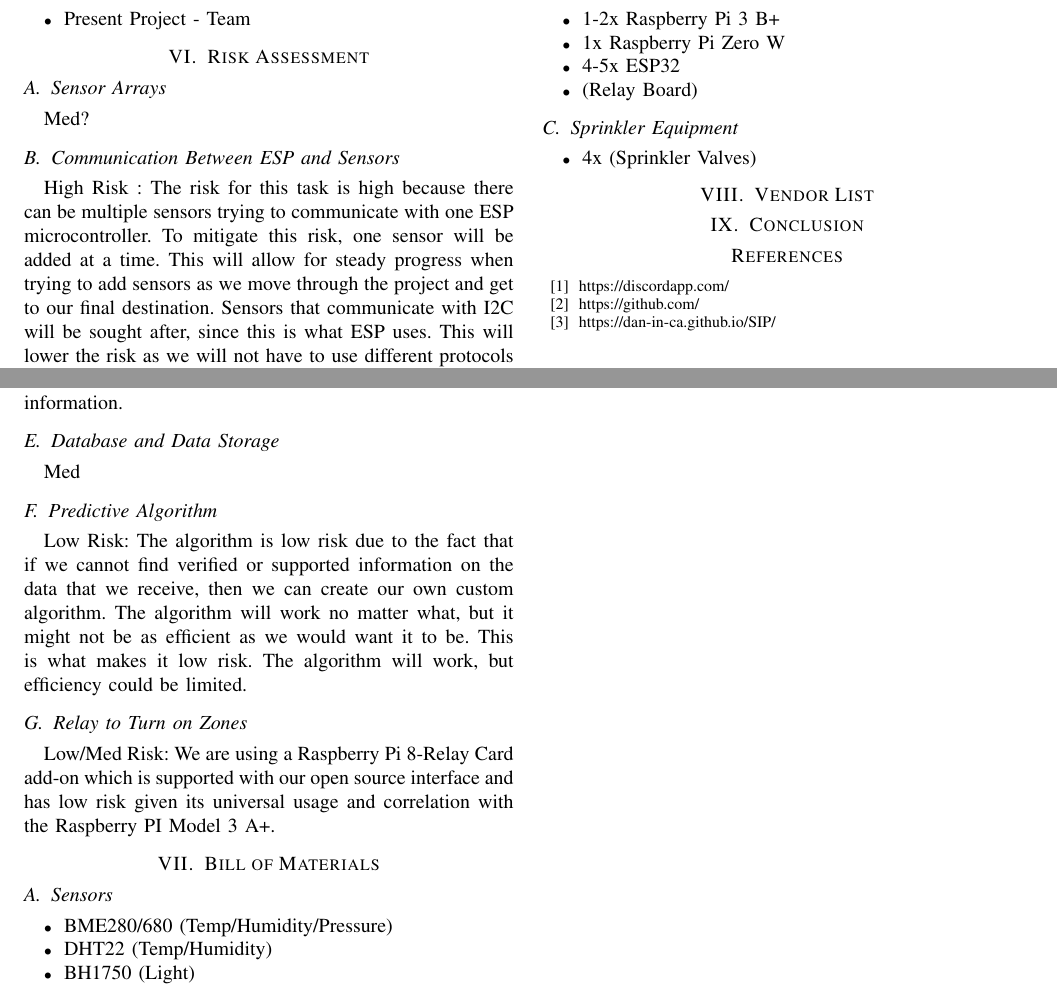
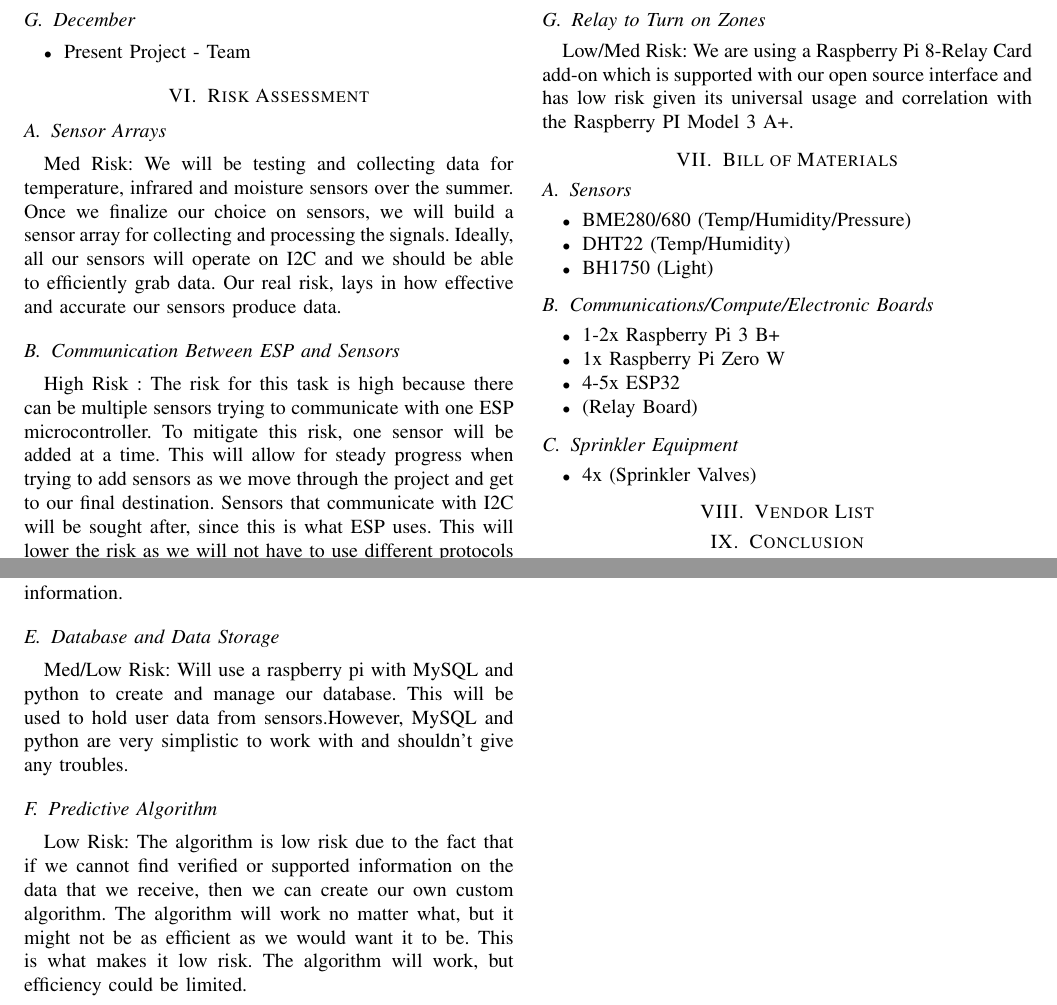
Before and after one commit to calebedwards21/Project-Proposal, a LaTeX paper (main.tex): two parts of page 3 of 3, joined at a grey line, cut so that both start at the same text. Compiled offline with pdfLaTeX.

Commit message:
ryan changes

```diff
--- a/main.tex
+++ b/main.tex
@@ -137,7 +137,7 @@ During the semester we plan on meeting at least once a week to discuss how thing
 
 \section{Risk Assessment}
 \subsection{Sensor Arrays}
-Med?
+Med Risk: We will be testing and collecting data for temperature, infrared and moisture sensors over the summer. Once we finalize our choice on sensors, we will build a sensor array for collecting and processing the signals. Ideally, all our sensors will operate on I2C and we should be able to efficiently grab data. Our real risk, lays in how effective and accurate our sensors produce data.
 
 \subsection{Communication Between ESP and Sensors}
 High Risk : The risk for this task is high because there can be multiple sensors trying to communicate with one ESP microcontroller. To mitigate this risk, one sensor will be added at a time. This will allow for steady progress when trying to add sensors as we move through the project and get to our final destination. Sensors that communicate with I2C will be sought after, since this is what ESP uses. This will lower the risk as we will not have to use different protocols with different sensors.
@@ -149,7 +149,7 @@ High Risk : The risk for communication between the ESP and sensors is high. This
 Med/Low Risk: The interface is based upon an open source irrigation control system that is being actively updated and used. This interface however doesn't support our sensors and I will have to add it to the interface, thus the only true area of risk for this is whether or not we can add new sensor information.
 
 \subsection{Database and Data Storage}
-Med
+Med/Low Risk: Will use a raspberry pi with MySQL and python to create and manage our database. This will be used to hold user data from sensors.However, MySQL and python are very simplistic to work with and shouldn't give any troubles.
 
 \subsection{Predictive Algorithm}
 Low Risk: The algorithm is low risk due to the fact that if we cannot find verified or supported information on the data that we receive, then we can create our own custom algorithm. The algorithm will work no matter what, but it might not be as efficient as we would want it to be. This is what makes it low risk. The algorithm will work, but efficiency could be limited.
```
